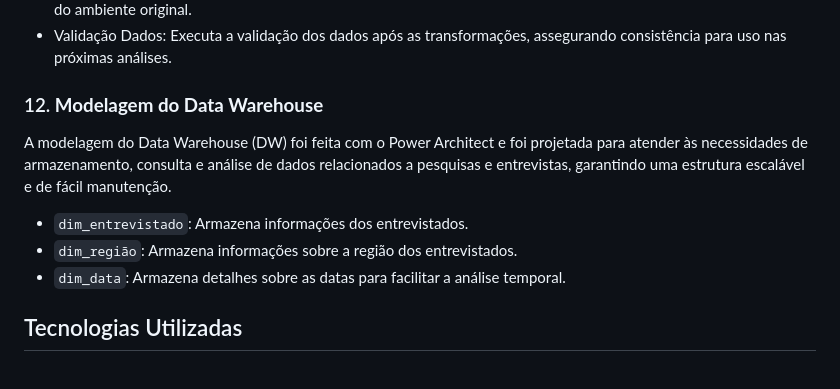
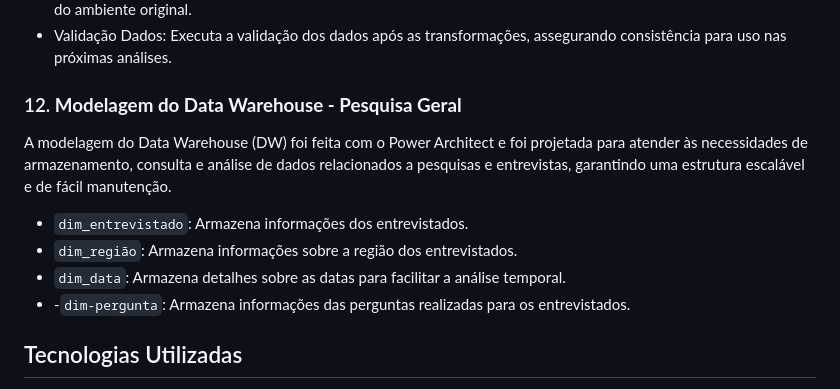
Before and after one commit to GuiDDuran/Projeto-BI-2024.2, a Markdown page: README.md, the part around the change. GitHub-like rendering.

```diff
--- a/README.md
+++ b/README.md
@@ -113,12 +113,13 @@ Organiza a transferência dos dados transacionais para a stage area, garantindo
 - Processamento Stage: Realiza o processamento e transformações necessárias na stage, preservando a performance do ambiente original.
 - Validação Dados: Executa a validação dos dados após as transformações, assegurando consistência para uso nas próximas análises.
 
-### 12. **Modelagem do Data Warehouse**
+### 12. **Modelagem do Data Warehouse - Pesquisa Geral**
 A modelagem do Data Warehouse (DW) foi feita com o Power Architect e foi projetada para atender às necessidades de armazenamento, consulta e análise de dados relacionados a pesquisas e entrevistas, garantindo uma estrutura escalável e de fácil manutenção.
 
 - `dim_entrevistado`: Armazena informações dos entrevistados.
 - `dim_região`: Armazena informações sobre a região dos entrevistados.
 - `dim_data`: Armazena detalhes sobre as datas para facilitar a análise temporal.
+- -`dim-pergunta`: Armazena informações das perguntas realizadas para os entrevistados.
 
 ## Tecnologias Utilizadas
 
```
